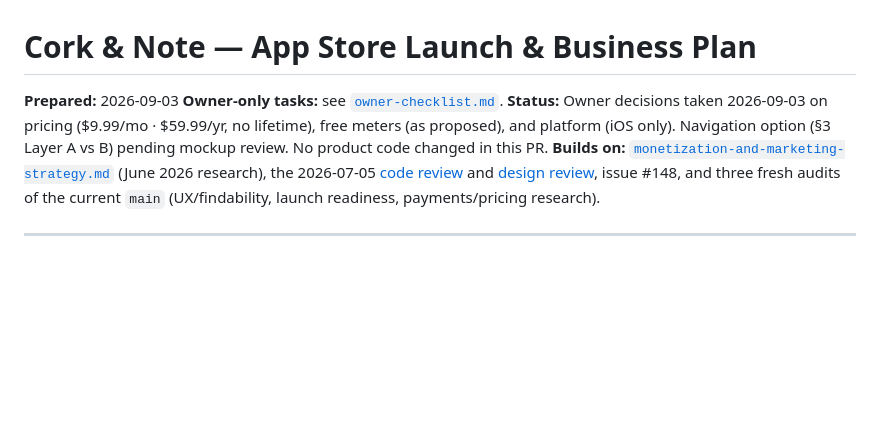
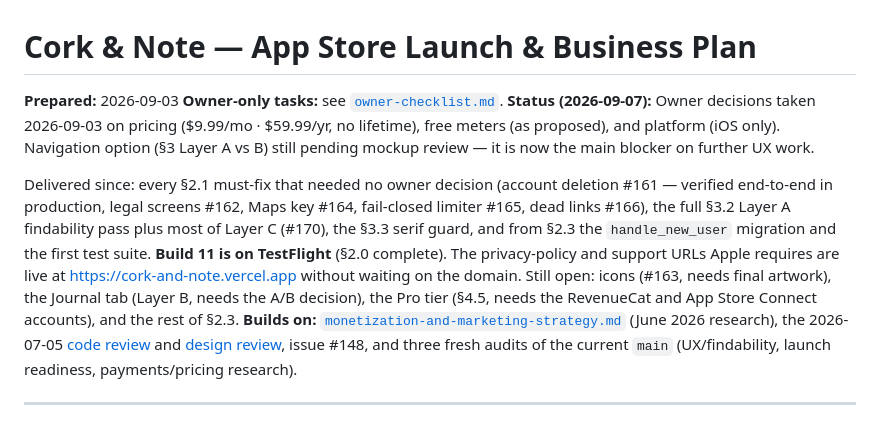
Before and after one commit to nhorto/cork-and-note, a Markdown page: docs/business/launch-plan-2026-09.md, the part around the change. GitHub-like rendering; blank space fills up the shorter version.

```diff
--- a/docs/business/launch-plan-2026-09.md
+++ b/docs/business/launch-plan-2026-09.md
@@ -2,7 +2,9 @@
 
 **Prepared:** 2026-09-03
 **Owner-only tasks:** see [`owner-checklist.md`](owner-checklist.md).
-**Status:** Owner decisions taken 2026-09-03 on pricing ($9.99/mo · $59.99/yr, no lifetime), free meters (as proposed), and platform (iOS only). Navigation option (§3 Layer A vs B) pending mockup review. No product code changed in this PR.
+**Status (2026-09-07):** Owner decisions taken 2026-09-03 on pricing ($9.99/mo · $59.99/yr, no lifetime), free meters (as proposed), and platform (iOS only). Navigation option (§3 Layer A vs B) still pending mockup review — it is now the main blocker on further UX work.
+
+Delivered since: every §2.1 must-fix that needed no owner decision (account deletion #161 — verified end-to-end in production, legal screens #162, Maps key #164, fail-closed limiter #165, dead links #166), the full §3.2 Layer A findability pass plus most of Layer C (#170), the §3.3 serif guard, and from §2.3 the `handle_new_user` migration and the first test suite. **Build 11 is on TestFlight** (§2.0 complete). The privacy-policy and support URLs Apple requires are live at <https://cork-and-note.vercel.app> without waiting on the domain. Still open: icons (#163, needs final artwork), the Journal tab (Layer B, needs the A/B decision), the Pro tier (§4.5, needs the RevenueCat and App Store Connect accounts), and the rest of §2.3.
 **Builds on:** [`monetization-and-marketing-strategy.md`](monetization-and-marketing-strategy.md) (June 2026 research), the 2026-07-05 [code review](../audits/2026-07-05-code-review.md) and [design review](../audits/2026-07-05-design-review.md), issue #148, and three fresh audits of the current `main` (UX/findability, launch readiness, payments/pricing research).
 
 ---
```
Also changed, not shown: docs/business/owner-checklist.md (+19 -22 lines).
